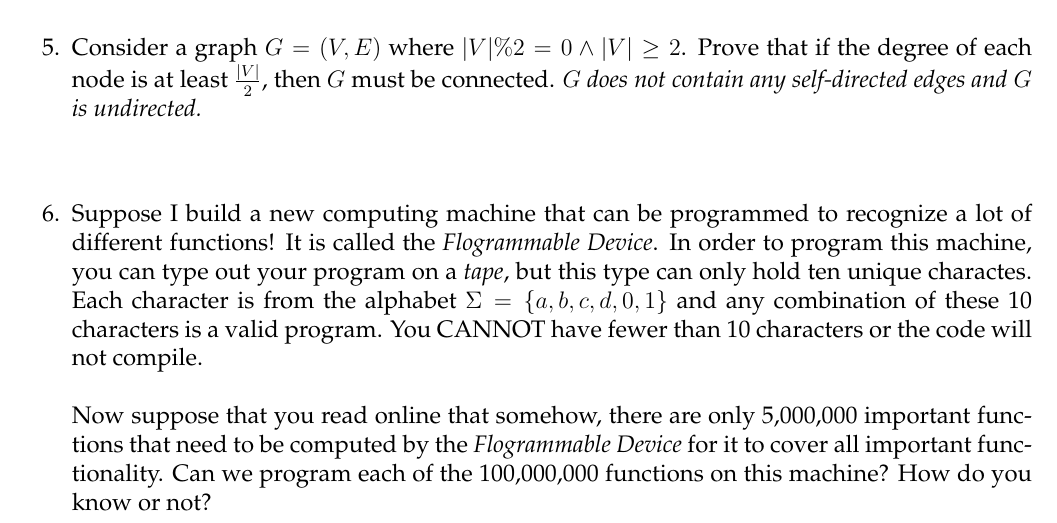
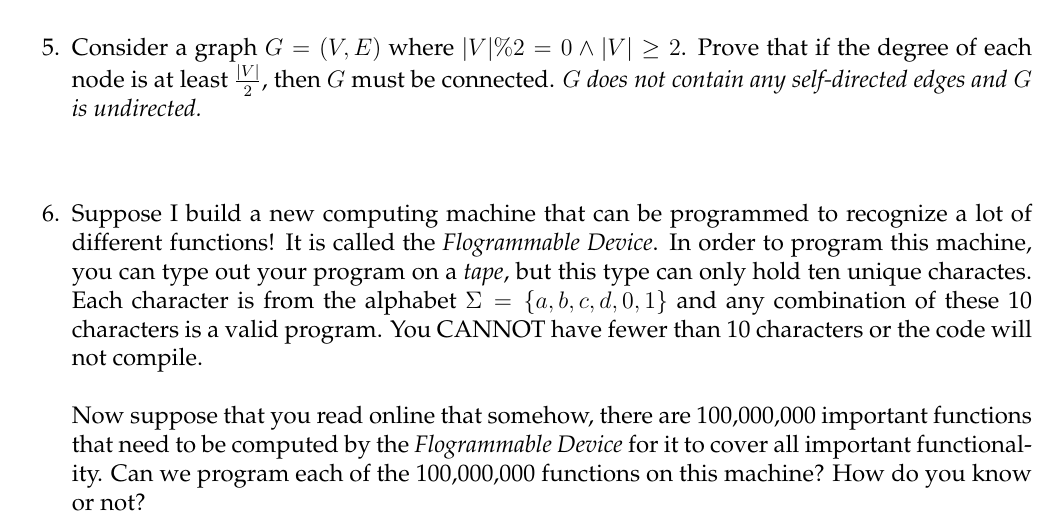
Before and after one commit to markfloryan/dmt2, a LaTeX problem sheet (homeworks/01-Introduction/01-Introduction.tex): part of page 2 of 2, cut so that both start at the same text. Compiled offline with pdfLaTeX.

Commit message:
fixed typo in hw1

```diff
--- a/homeworks/01-Introduction/01-Introduction.tex
+++ b/homeworks/01-Introduction/01-Introduction.tex
@@ -147,7 +147,7 @@ Consider a graph $G=(V,E)$ where $|V| \% 2 = 0 \wedge |V| \geq 2$. Prove that if
 \question[3]{
 Suppose I build a new computing machine that can be programmed to recognize a lot of different functions! It is called the \emph{Flogrammable Device}. In order to program this machine, you can type out your program on a \emph{tape}, but this type can only hold ten unique charactes. Each character is from the alphabet $\Sigma=\{a,b,c,d,0,1\}$ and any combination of these 10 characters is a valid program. You CANNOT have fewer than 10 characters or the code will not compile.\\
 \\
-Now suppose that you read online that somehow, there are only 5,000,000 important functions that need to be computed by the \emph{Flogrammable Device} for it to cover all important functionality. Can we program each of the 100,000,000 functions on this machine? How do you know or not?
+Now suppose that you read online that somehow, there are 100,000,000 important functions that need to be computed by the \emph{Flogrammable Device} for it to cover all important functionality. Can we program each of the 100,000,000 functions on this machine? How do you know or not?
 }
 
 
```
Also changed, not shown: homeworks/01-Introduction/01-Introduction.pdf, 2 other files.
